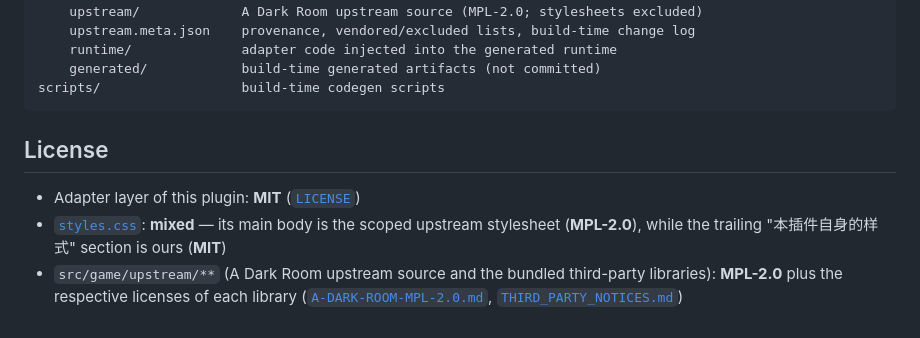
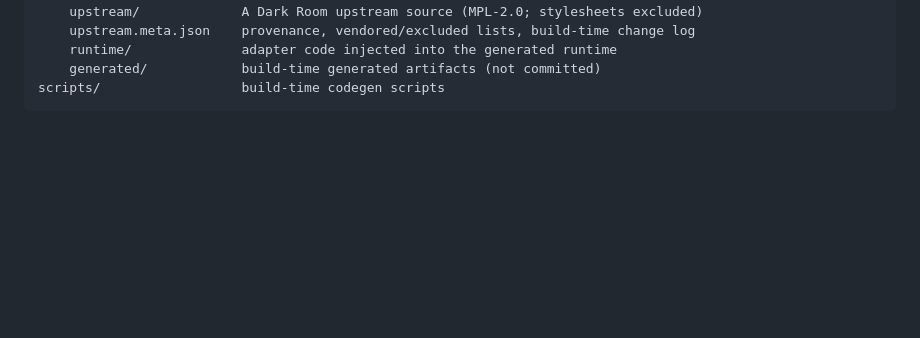
Before and after one commit to ConsonanceTrad/obsidian-darkroom, a Markdown page: README.md, the part around the change. Drawn GitHub-style; blank space fills up the shorter version.

````diff
--- a/README.md
+++ b/README.md
@@ -103,9 +103,3 @@ src/
     generated/            build-time generated artifacts (not committed)
 scripts/                  build-time codegen scripts
 ```
-
-## License
-
-- Adapter layer of this plugin: **MIT** ([`LICENSE`](./LICENSE))
-- [`styles.css`](./styles.css): **mixed** — its main body is the scoped upstream stylesheet (**MPL-2.0**), while the trailing "本插件自身的样式" section is ours (**MIT**)
-- `src/game/upstream/**` (A Dark Room upstream source and the bundled third-party libraries): **MPL-2.0** plus the respective licenses of each library ([`A-DARK-ROOM-MPL-2.0.md`](./A-DARK-ROOM-MPL-2.0.md), [`THIRD_PARTY_NOTICES.md`](./THIRD_PARTY_NOTICES.md))
````
